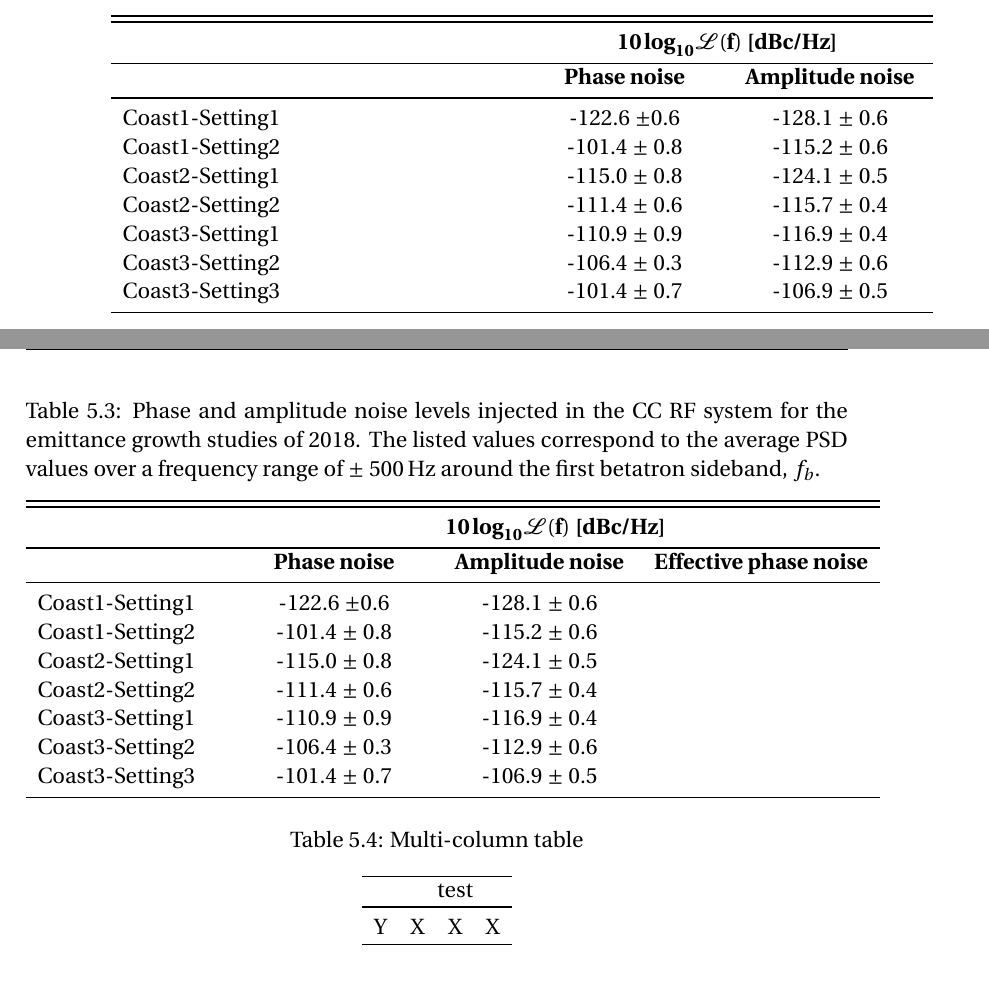
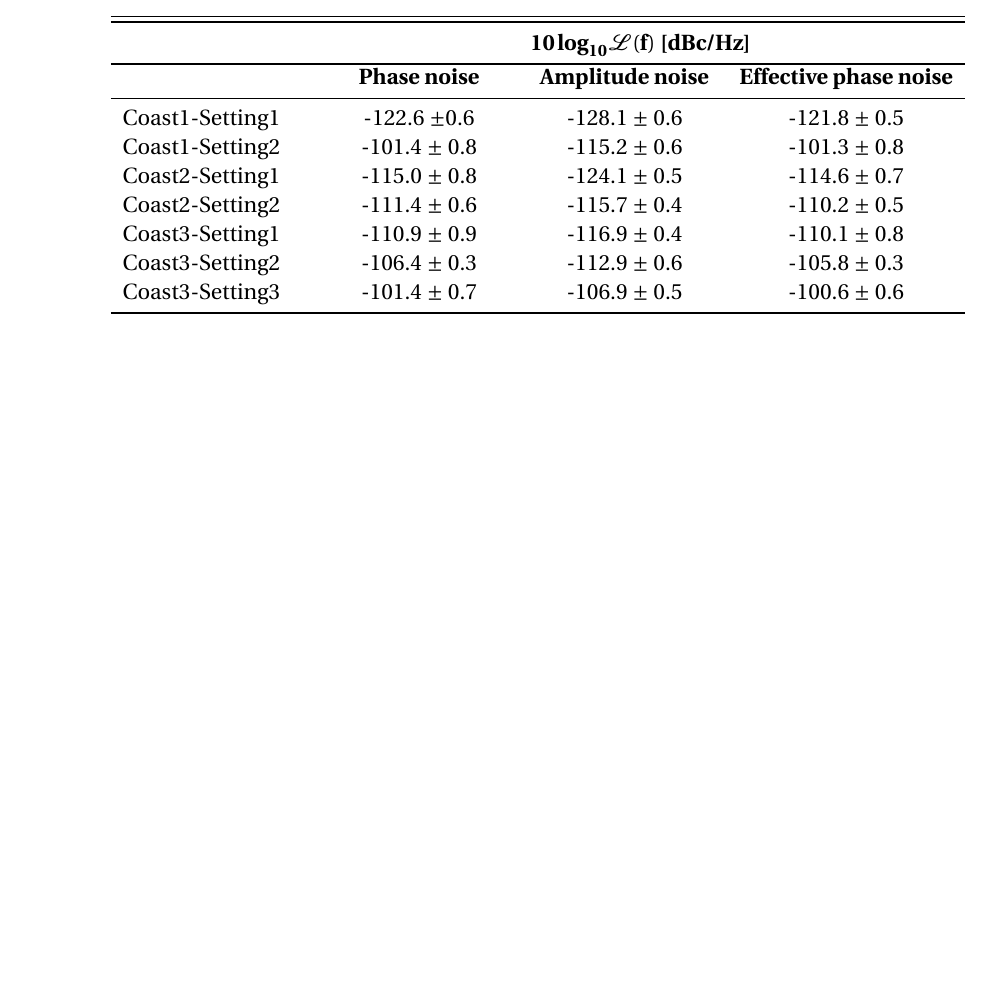
Before and after one commit to natriant/PhD_thesis, a LaTeX thesis (main.tex, which reads chapters/chapter05.tex): two parts of pages 39 and 40 of 82 before the commit and part of page 39 of 82 after it, the two joined at a grey line, cut so that both start at the same text, the shorter picture padded with empty space. Compiled offline with pdfLaTeX.

Commit message:
add effective phase noise values

```diff
--- a/chapters/chapter05.tex
+++ b/chapters/chapter05.tex
@@ -115,30 +112,3 @@ For the calulcation of the effective phase noise the averaged bunch length for e
-	\begin{tabu} to \textwidth { X[c,m] X[c,m] X[c,m] X[c,m]}
-		&&& \\[-6mm]
-		\toprule \toprule
-		\multicolumn{2}{l}{} &
-		\multicolumn{2}{c}{$\mathbf{10\,\boldsymbol{\log}_{10} \mathcal{L}(f)}$ \textbf{[dBc/Hz]}} \\
-		\bottomrule
-      \multicolumn{2}{l}{} & 	\multicolumn{1}{c}{\textbf{Phase noise}} & \multicolumn{1}{c}{\textbf{Amplitude noise}} \\
-      \midrule
-      \multicolumn{2}{l}{Coast1-Setting1}  & \multicolumn{1}{c}{-122.6 $\pm 0.6$} & \multicolumn{1}{c}{-128.1 $\pm$ 0.6} \\
-
-      \multicolumn{2}{l}{Coast1-Setting2}  & \multicolumn{1}{c}{-101.4 $\pm$ 0.8} & \multicolumn{1}{c}{-115.2 $\pm$ 0.6} \\
-
-      \multicolumn{2}{l}{Coast2-Setting1}  & \multicolumn{1}{c}{-115.0 $\pm$ 0.8} & \multicolumn{1}{c}{-124.1 $\pm$ 0.5} \\
-
-      \multicolumn{2}{l}{Coast2-Setting2}  & \multicolumn{1}{c}{-111.4 $\pm$ 0.6} & \multicolumn{1}{c}{-115.7 $\pm$ 0.4} \\
-
-      \multicolumn{2}{l}{Coast3-Setting1}  & \multicolumn{1}{c}{-110.9 $\pm$ 0.9} & \multicolumn{1}{c}{-116.9 $\pm$ 0.4} \\
-
-      \multicolumn{2}{l}{Coast3-Setting2} & \multicolumn{1}{c}{-106.4 $\pm$ 0.3} & \multicolumn{1}{c}{-112.9 $\pm$ 0.6} \\
-
-      \multicolumn{2}{l}{Coast3-Setting3} & \multicolumn{1}{c}{-101.4 $\pm$ 0.7}  & \multicolumn{1}{c}{-106.9 $\pm$ 0.5} \\
-      \arrayrulecolor{black}\bottomrule
-
-	\end{tabu}
-   \label{tab:noise_settings_2018}
-\end{table}
-
 
 \begin{table}[!hbt]
 	\centering
@@ -151,40 +121,24 @@ For the calulcation of the effective phase noise the averaged bunch length for e
 		\bottomrule
       \multicolumn{1}{l}{} & 	\multicolumn{1}{c}{\textbf{Phase noise}} & \multicolumn{1}{c}{\textbf{Amplitude noise}} & 	\multicolumn{1}{c}{\textbf{Effective phase noise}} \\
       \midrule
-      \multicolumn{1}{l}{Coast1-Setting1}  & \multicolumn{1}{c}{-122.6 $\pm 0.6$} & \multicolumn{1}{c}{-128.1 $\pm$ 0.6} \\
+      \multicolumn{1}{l}{Coast1-Setting1}  & \multicolumn{1}{c}{-122.6 $\pm 0.6$} & \multicolumn{1}{c}{-128.1 $\pm$ 0.6} & \multicolumn{1}{c}{-121.8 $\pm$ 0.5} \\
 
-      \multicolumn{1}{l}{Coast1-Setting2}  & \multicolumn{1}{c}{-101.4 $\pm$ 0.8} & \multicolumn{1}{c}{-115.2 $\pm$ 0.6} \\
+      \multicolumn{1}{l}{Coast1-Setting2}  & \multicolumn{1}{c}{-101.4 $\pm$ 0.8} & \multicolumn{1}{c}{-115.2 $\pm$ 0.6} & \multicolumn{1}{c}{-101.3 $\pm$ 0.8} \\
 
-      \multicolumn{1}{l}{Coast2-Setting1}  & \multicolumn{1}{c}{-115.0 $\pm$ 0.8} & \multicolumn{1}{c}{-124.1 $\pm$ 0.5} \\
+      \multicolumn{1}{l}{Coast2-Setting1}  & \multicolumn{1}{c}{-115.0 $\pm$ 0.8} & \multicolumn{1}{c}{-124.1 $\pm$ 0.5} & \multicolumn{1}{c}{-114.6 $\pm$ 0.7} \\
 
-      \multicolumn{1}{l}{Coast2-Setting2}  & \multicolumn{1}{c}{-111.4 $\pm$ 0.6} & \multicolumn{1}{c}{-115.7 $\pm$ 0.4} \\
+      \multicolumn{1}{l}{Coast2-Setting2}  & \multicolumn{1}{c}{-111.4 $\pm$ 0.6} & \multicolumn{1}{c}{-115.7 $\pm$ 0.4} & \multicolumn{1}{c}{-110.2 $\pm$ 0.5} \\
 
-      \multicolumn{1}{l}{Coast3-Setting1}  & \multicolumn{1}{c}{-110.9 $\pm$ 0.9} & \multicolumn{1}{c}{-116.9 $\pm$ 0.4} \\
+      \multicolumn{1}{l}{Coast3-Setting1}  & \multicolumn{1}{c}{-110.9 $\pm$ 0.9} & \multicolumn{1}{c}{-116.9 $\pm$ 0.4} & \multicolumn{1}{c}{-110.1 $\pm$ 0.8} \\
 
-      \multicolumn{1}{l}{Coast3-Setting2} & \multicolumn{1}{c}{-106.4 $\pm$ 0.3} & \multicolumn{1}{c}{-112.9 $\pm$ 0.6} \\
+      \multicolumn{1}{l}{Coast3-Setting2} & \multicolumn{1}{c}{-106.4 $\pm$ 0.3} & \multicolumn{1}{c}{-112.9 $\pm$ 0.6} & \multicolumn{1}{c}{-105.8 $\pm$ 0.3}\\
 
-      \multicolumn{1}{l}{Coast3-Setting3} & \multicolumn{1}{c}{-101.4 $\pm$ 0.7}  & \multicolumn{1}{c}{-106.9 $\pm$ 0.5} \\
+      \multicolumn{1}{l}{Coast3-Setting3} & \multicolumn{1}{c}{-101.4 $\pm$ 0.7}  & \multicolumn{1}{c}{-106.9 $\pm$ 0.5} & \multicolumn{1}{c}{-100.6 $\pm$ 0.6} \\
       \arrayrulecolor{black}\bottomrule
-
 	\end{tabu}
    \label{tab:noise_settings_2018}
 \end{table}
 
-
-
-\begin{table}[ht]
-   \caption{Multi-column table}
-   \begin{center}
-   \begin{tabular}{lccc}
-       \hline
-       \multicolumn{1}{c}{} & \multicolumn{3}{c}{test } \\
-       \toprule
-       Y&X&X&X\\
-       \hline
-   \end{tabular}
-   \end{center}
-   \label{tab:multicol}
-   \end{table}
 
 \section{Emittance growth measurments}\label{sec:emit_growth_meas_2018}
 This section presents the transverse emittance growth measurments with $\CC$ RF noise. It discusses first the measurement of the beam emittance with the SPS Wire Scanners (WS) and then it provides an overview of the emittance growth measurements for the four bunches over all the different noise settings.
```
Also changed, not shown: main.pdf, chapters/chapter05.tex (3 more changed lines).
